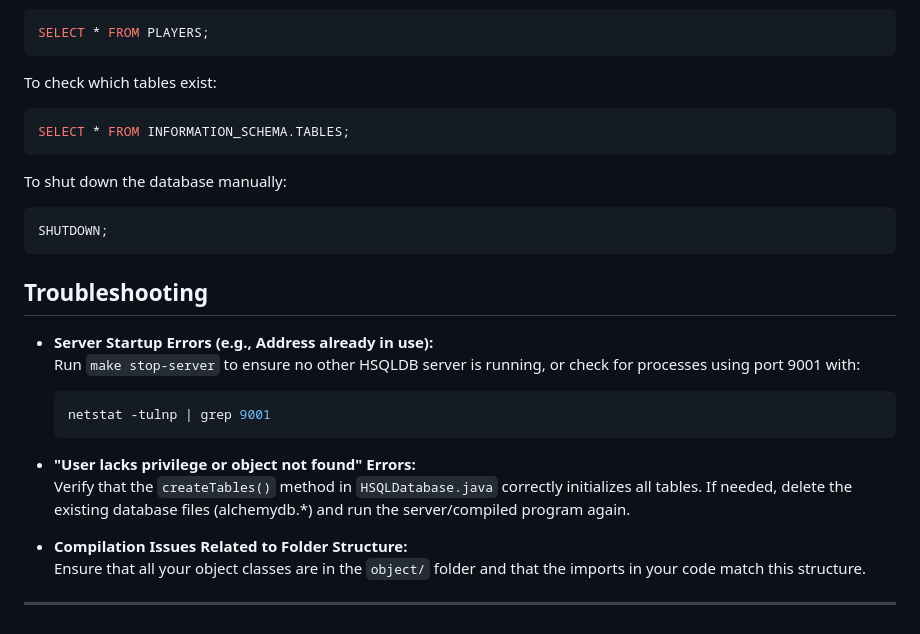
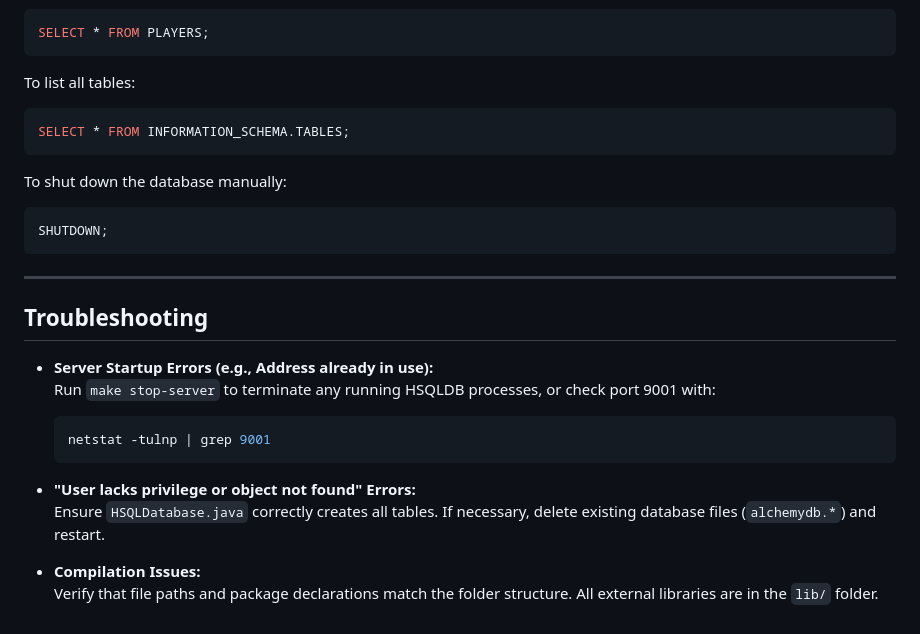
Before and after one commit to ablepacifist/alchemyServer, a Markdown page: README.md, the part around the change printed below. GitHub-like rendering.

````diff
--- a/README.md
+++ b/README.md
@@ -95,7 +168,7 @@ Once connected, you can execute queries such as:
 ```sql
 SELECT * FROM PLAYERS;
 ```
-To check which tables exist:
+To list all tables:
 ```sql
 SELECT * FROM INFORMATION_SCHEMA.TABLES;
 ```
@@ -104,18 +177,18 @@ To shut down the database manually:
 SHUTDOWN;
 ```
 
+---
+
 ## Troubleshooting
 
 - **Server Startup Errors (e.g., Address already in use):**
-  Run `make stop-server` to ensure no other HSQLDB server is running, or check for processes using port 9001 with:
+  Run `make stop-server` to terminate any running HSQLDB processes, or check port 9001 with:
   ```bash
   netstat -tulnp | grep 9001
   ```
 
 - **"User lacks privilege or object not found" Errors:**
-  Verify that the `createTables()` method in `HSQLDatabase.java` correctly initializes all tables. If needed, delete the existing database files (alchemydb.*) and run the server/compiled program again.
+  Ensure `HSQLDatabase.java` correctly creates all tables. If necessary, delete existing database files (`alchemydb.*`) and restart.
 
-- **Compilation Issues Related to Folder Structure:**
-  Ensure that all your object classes are in the `object/` folder and that the imports in your code match this structure.
-
----
+- **Compilation Issues:**
+  Verify that file paths and package declarations match the folder structure. All external libraries are in the `lib/` folder.
````
Also changed, not shown: other parts of README.md (+99 -26 lines).
